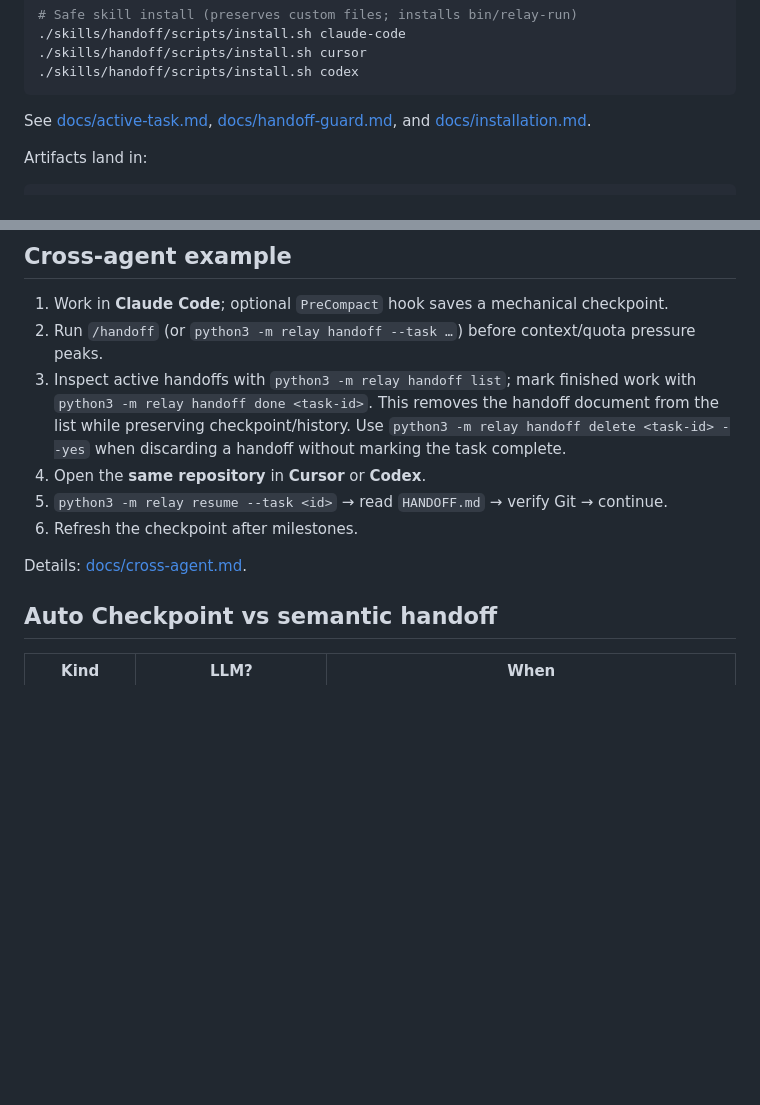
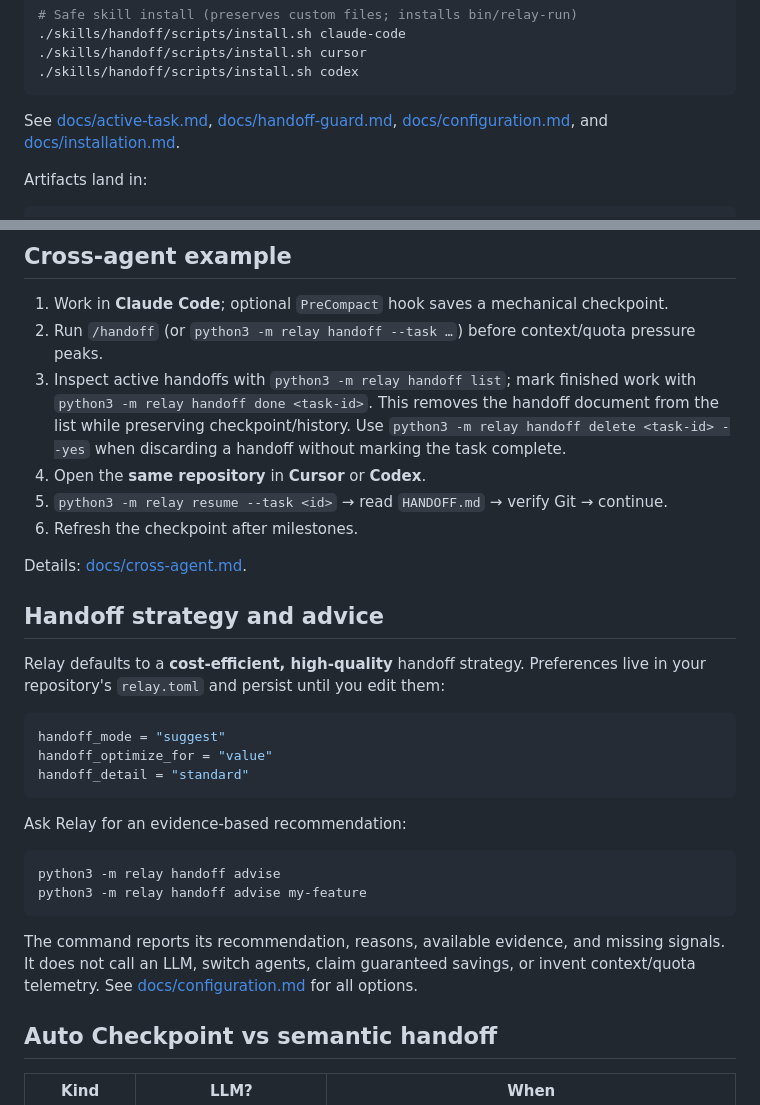
Before and after one commit to FazelMan/relay, a Markdown page: README.md, 2 parts joined by grey strips. GitHub-like rendering; blank space fills up the shorter version.

Commit message:
Document handoff strategy and advice in README

````diff
--- a/README.md
+++ b/README.md
@@ -44,7 +44,7 @@ python3 -m relay resume --task my-feature
 ```
 
 See [docs/active-task.md](docs/active-task.md), [docs/handoff-guard.md](docs/handoff-guard.md),
-and [docs/installation.md](docs/installation.md).
+[docs/configuration.md](docs/configuration.md), and [docs/installation.md](docs/installation.md).
 
 Artifacts land in:
 
@@ -60,11 +60,31 @@ plans/handoffs/<task-id>/
 1. Work in **Claude Code**; optional `PreCompact` hook saves a mechanical checkpoint.
 2. Run `/handoff` (or `python3 -m relay handoff --task …`) before context/quota pressure peaks.
 3. Inspect active handoffs with `python3 -m relay handoff list`; mark finished work with `python3 -m relay handoff done <task-id>`. This removes the handoff document from the list while preserving checkpoint/history. Use `python3 -m relay handoff delete <task-id> --yes` when discarding a handoff without marking the task complete.
-3. Open the **same repository** in **Cursor** or **Codex**.
-4. `python3 -m relay resume --task <id>` → read `HANDOFF.md` → verify Git → continue.
-5. Refresh the checkpoint after milestones.
+4. Open the **same repository** in **Cursor** or **Codex**.
+5. `python3 -m relay resume --task <id>` → read `HANDOFF.md` → verify Git → continue.
+6. Refresh the checkpoint after milestones.
 
 Details: [docs/cross-agent.md](docs/cross-agent.md).
+
+
+## Handoff strategy and advice
+
+Relay defaults to a **cost-efficient, high-quality** handoff strategy. Preferences live in your repository's `relay.toml` and persist until you edit them:
+
+```toml
+handoff_mode = "suggest"
+handoff_optimize_for = "value"
+handoff_detail = "standard"
+```
+
+Ask Relay for an evidence-based recommendation:
+
+```bash
+python3 -m relay handoff advise
+python3 -m relay handoff advise my-feature
+```
+
+The command reports its recommendation, reasons, available evidence, and missing signals. It does not call an LLM, switch agents, claim guaranteed savings, or invent context/quota telemetry. See [docs/configuration.md](docs/configuration.md) for all options.
 
 ## Auto Checkpoint vs semantic handoff
 
````
